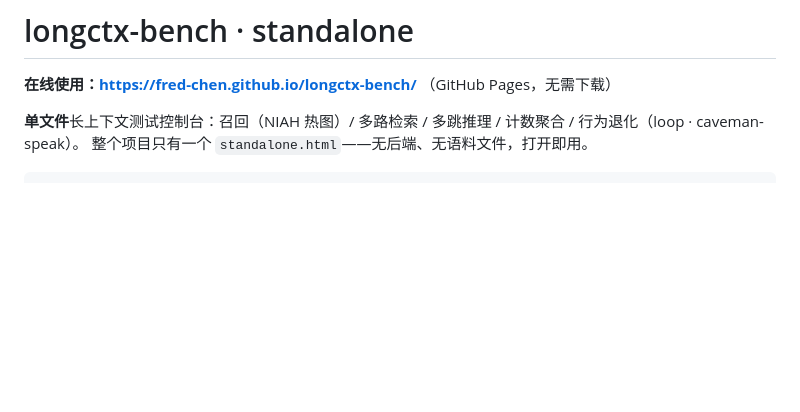
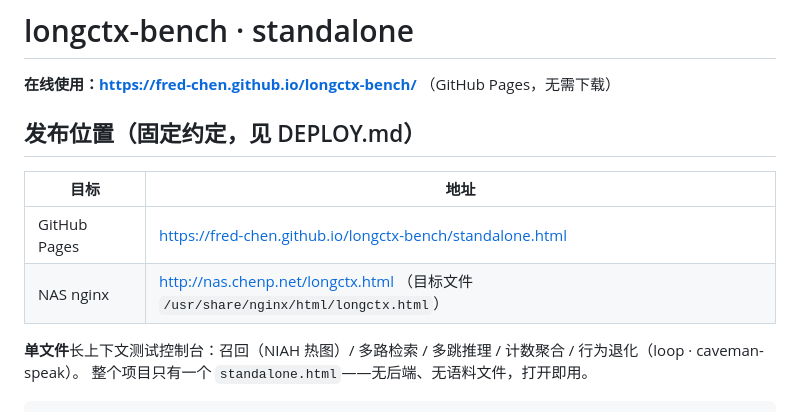
Before and after one commit to fred-chen/longctx-bench, a Markdown page: README.md, the part around the change. GitHub-like rendering; blank space fills up the shorter version.

Commit message:
docs: record fixed publish targets (Pages + NAS nginx docroot) in README/DEPLOY.md

```diff
--- a/README.md
+++ b/README.md
@@ -1,6 +1,13 @@
 # longctx-bench · standalone
 
 **在线使用：https://fred-chen.github.io/longctx-bench/** （GitHub Pages，无需下载）
+
+## 发布位置（固定约定，见 DEPLOY.md）
+
+| 目标 | 地址 |
+|---|---|
+| GitHub Pages | https://fred-chen.github.io/longctx-bench/standalone.html |
+| NAS nginx | http://nas.chenp.net/longctx.html （目标文件 `/usr/share/nginx/html/longctx.html`） |
 
 **单文件**长上下文测试控制台：召回（NIAH 热图）/ 多路检索 / 多跳推理 / 计数聚合 / 行为退化（loop · caveman-speak）。
 整个项目只有一个 `standalone.html`——无后端、无语料文件，打开即用。
```
Also changed, not shown: DEPLOY.md (added, +28 -0 lines).
